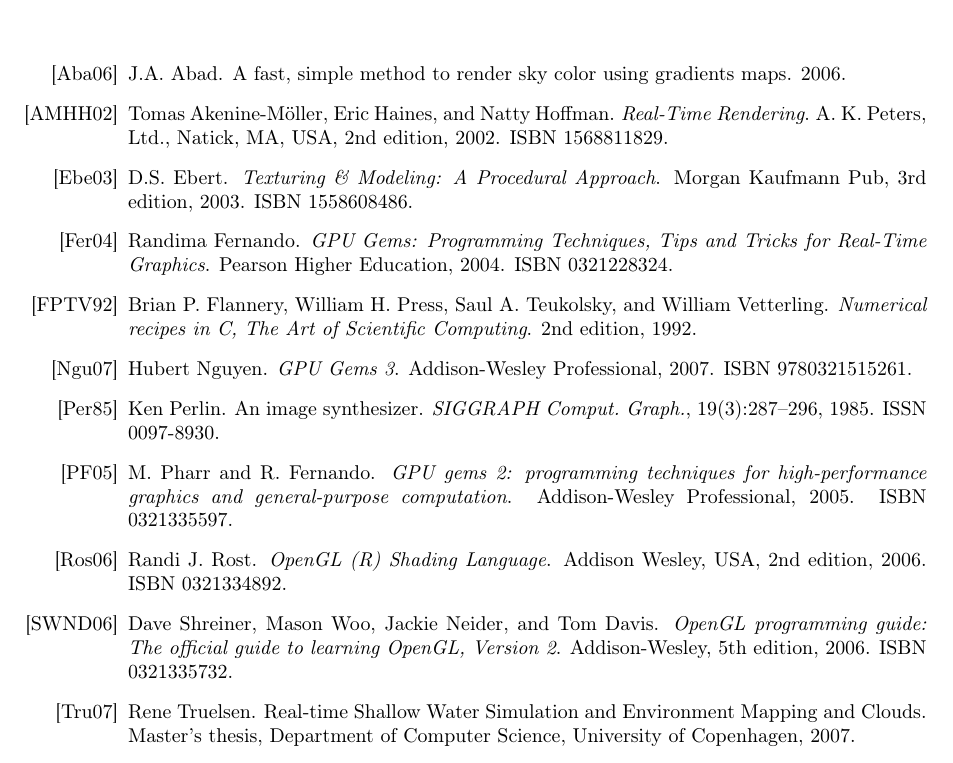
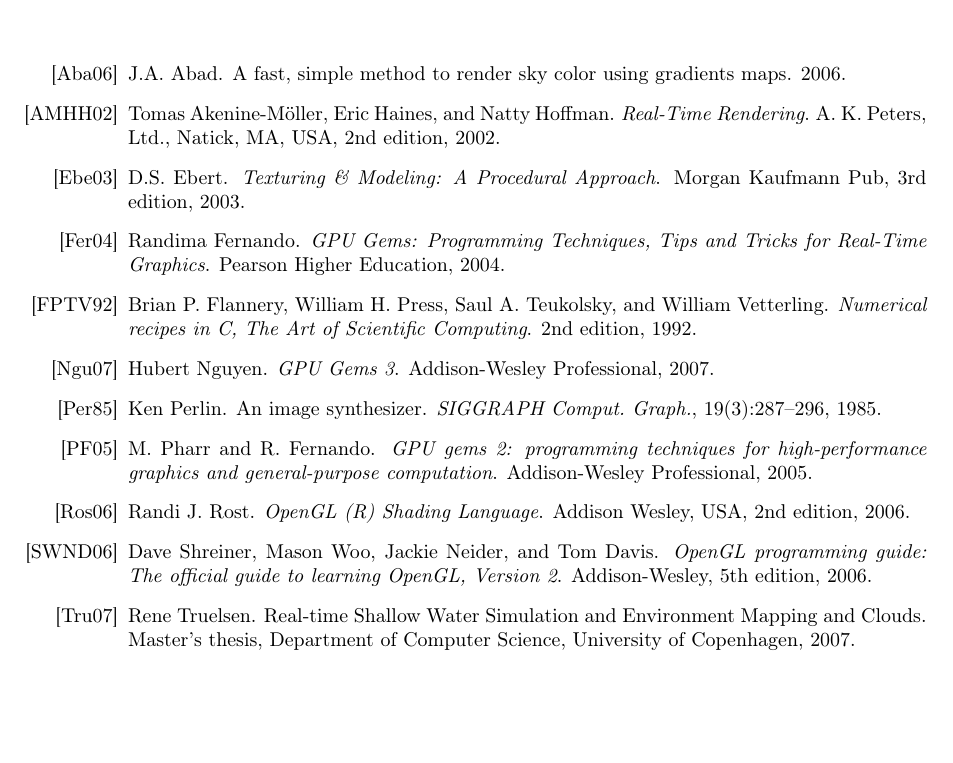
Before and after one commit to oe-legacy/projects-Terrain, a LaTeX document (report/master.tex): part of page 28 of 28, cut so that both start at the same text, the shorter picture padded with empty space. Compiled offline with pdfLaTeX.

Commit message:
Compiles with the newest version fo latex
Ignore-this: d815c0a941397335b2c8e2bb857fcd39

darcs-hash:20110209160748-ceda8-d68390ed50eee4f077aa9877bc3da8b91371d875.gz

```diff
--- a/report/master.tex
+++ b/report/master.tex
@@ -14,8 +14,8 @@
 \newcommand{\citebook}[2]{[\citealp[#1]{#2}]}
 \newcommand{\citeabook}[1]{[\citealp{#1}]}
 
-\citestyle{chicago} % Chicago Manual of Style citations
-\bibliographystyle{is-alpha} % is- shows ISBN in references
+\citestyle{plain} % Chicago Manual of Style citations
+\bibliographystyle{alpha} % is- shows ISBN in references
 
 %\title{Rendering natural looking outdoor environments}
 %\author{
```
